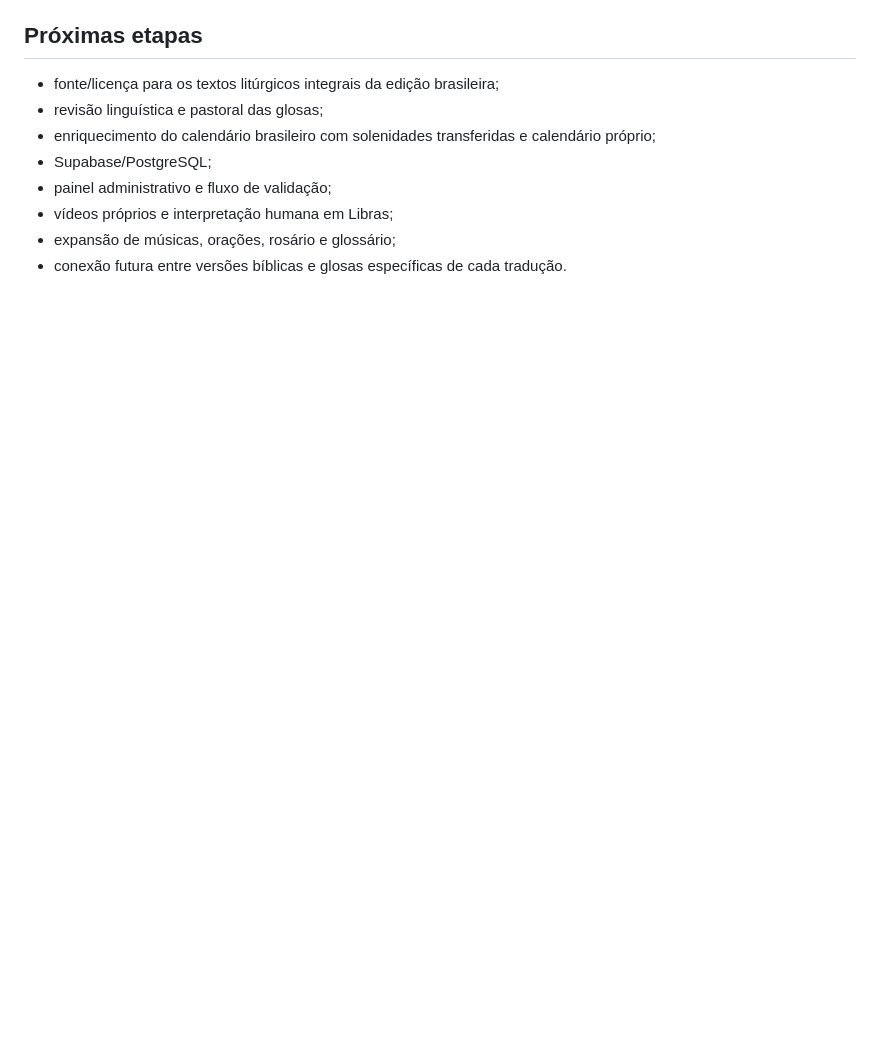
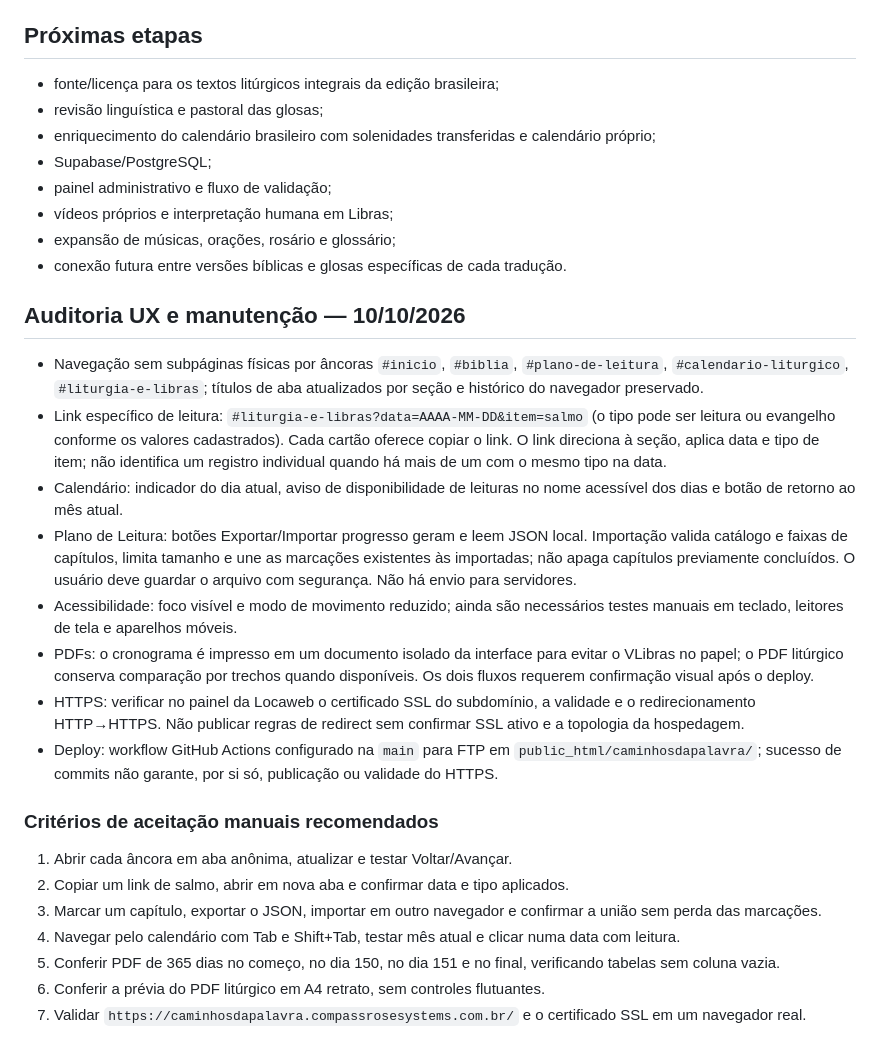
Before and after one commit to aeduardasantana/CaminhosDaPalavra, a Markdown page: README.md, the part around the change. GitHub-like rendering; blank space fills up the shorter version.

Commit message:
docs: record UX improvements, backup behavior, acceptance tests and HTTPS limitations

```diff
--- a/README.md
+++ b/README.md
@@ -145,3 +145,24 @@ O VLibras não substitui interpretação humana.
 - vídeos próprios e interpretação humana em Libras;
 - expansão de músicas, orações, rosário e glossário;
 - conexão futura entre versões bíblicas e glosas específicas de cada tradução.
+
+## Auditoria UX e manutenção — 10/10/2026
+
+- Navegação sem subpáginas físicas por âncoras `#inicio`, `#biblia`, `#plano-de-leitura`, `#calendario-liturgico`, `#liturgia-e-libras`; títulos de aba atualizados por seção e histórico do navegador preservado.
+- Link específico de leitura: `#liturgia-e-libras?data=AAAA-MM-DD&item=salmo` (o tipo pode ser leitura ou evangelho conforme os valores cadastrados). Cada cartão oferece copiar o link. O link direciona à seção, aplica data e tipo de item; não identifica um registro individual quando há mais de um com o mesmo tipo na data.
+- Calendário: indicador do dia atual, aviso de disponibilidade de leituras no nome acessível dos dias e botão de retorno ao mês atual.
+- Plano de Leitura: botões Exportar/Importar progresso geram e leem JSON local. Importação valida catálogo e faixas de capítulos, limita tamanho e une as marcações existentes às importadas; não apaga capítulos previamente concluídos. O usuário deve guardar o arquivo com segurança. Não há envio para servidores.
+- Acessibilidade: foco visível e modo de movimento reduzido; ainda são necessários testes manuais em teclado, leitores de tela e aparelhos móveis.
+- PDFs: o cronograma é impresso em um documento isolado da interface para evitar o VLibras no papel; o PDF litúrgico conserva comparação por trechos quando disponíveis. Os dois fluxos requerem confirmação visual após o deploy.
+- HTTPS: verificar no painel da Locaweb o certificado SSL do subdomínio, a validade e o redirecionamento HTTP→HTTPS. Não publicar regras de redirect sem confirmar SSL ativo e a topologia da hospedagem.
+- Deploy: workflow GitHub Actions configurado na `main` para FTP em `public_html/caminhosdapalavra/`; sucesso de commits não garante, por si só, publicação ou validade do HTTPS.
+
+### Critérios de aceitação manuais recomendados
+
+1. Abrir cada âncora em aba anônima, atualizar e testar Voltar/Avançar.
+2. Copiar um link de salmo, abrir em nova aba e confirmar data e tipo aplicados.
+3. Marcar um capítulo, exportar o JSON, importar em outro navegador e confirmar a união sem perda das marcações.
+4. Navegar pelo calendário com Tab e Shift+Tab, testar mês atual e clicar numa data com leitura.
+5. Conferir PDF de 365 dias no começo, no dia 150, no dia 151 e no final, verificando tabelas sem coluna vazia.
+6. Conferir a prévia do PDF litúrgico em A4 retrato, sem controles flutuantes.
+7. Validar `https://caminhosdapalavra.compassrosesystems.com.br/` e o certificado SSL em um navegador real.
```
